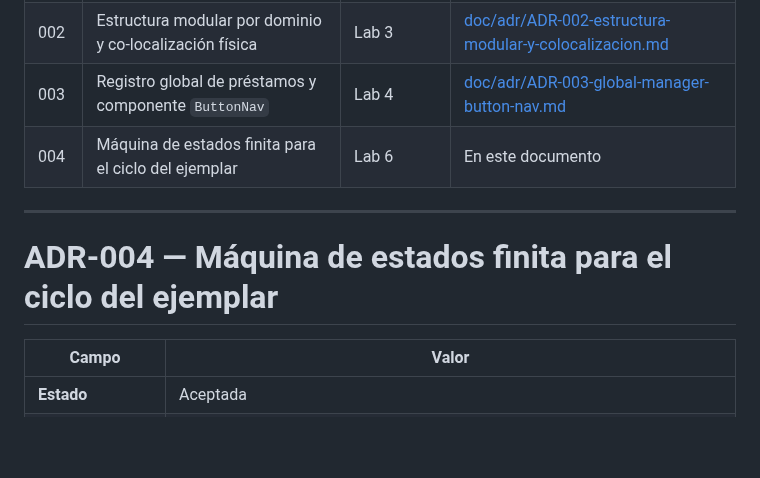
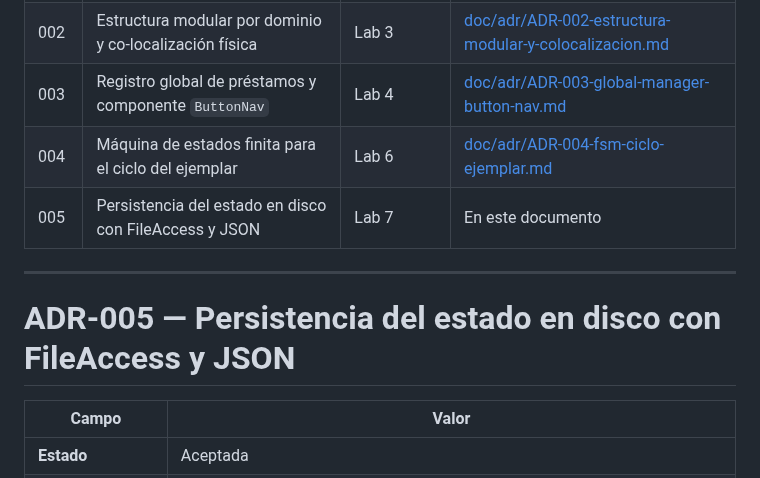
Before and after one commit to JolmanGamboa/produccion-videojuegos-2026-2, a Markdown page: ADR.md, the part around one of its changes. Drawn GitHub-style; blank space fills up the shorter version.

```diff
--- a/ADR.md
+++ b/ADR.md
@@ -8,11 +8,12 @@ Los registros anteriores se conservan íntegros; cada laboratorio agrega uno nue
 | 001 | Navegación desacoplada mediante un Event Bus global | Lab 2 | [doc/adr/0001-uso-de-event-bus.md](doc/adr/0001-uso-de-event-bus.md) |
 | 002 | Estructura modular por dominio y co-localización física | Lab 3 | [doc/adr/ADR-002-estructura-modular-y-colocalizacion.md](doc/adr/ADR-002-estructura-modular-y-colocalizacion.md) |
 | 003 | Registro global de préstamos y componente `ButtonNav` | Lab 4 | [doc/adr/ADR-003-global-manager-button-nav.md](doc/adr/ADR-003-global-manager-button-nav.md) |
-| 004 | Máquina de estados finita para el ciclo del ejemplar | Lab 6 | En este documento |
+| 004 | Máquina de estados finita para el ciclo del ejemplar | Lab 6 | [doc/adr/ADR-004-fsm-ciclo-ejemplar.md](doc/adr/ADR-004-fsm-ciclo-ejemplar.md) |
+| 005 | Persistencia del estado en disco con FileAccess y JSON | Lab 7 | En este documento |
 
 ---
 
-# ADR-004 — Máquina de estados finita para el ciclo del ejemplar
+# ADR-005 — Persistencia del estado en disco con FileAccess y JSON
 
 | Campo | Valor |
 | --- | --- |
```
Also changed, not shown: other parts of ADR.md (+76 -89 lines), doc/adr/ADR-004-fsm-ciclo-ejemplar.md (added, +127 -0 lines), doc/adr/ADR-005-persistencia-filesystem-json.md (added, +114 -0 lines), doc/diagrams/persistencia-estado.png (added), 2 other files.
